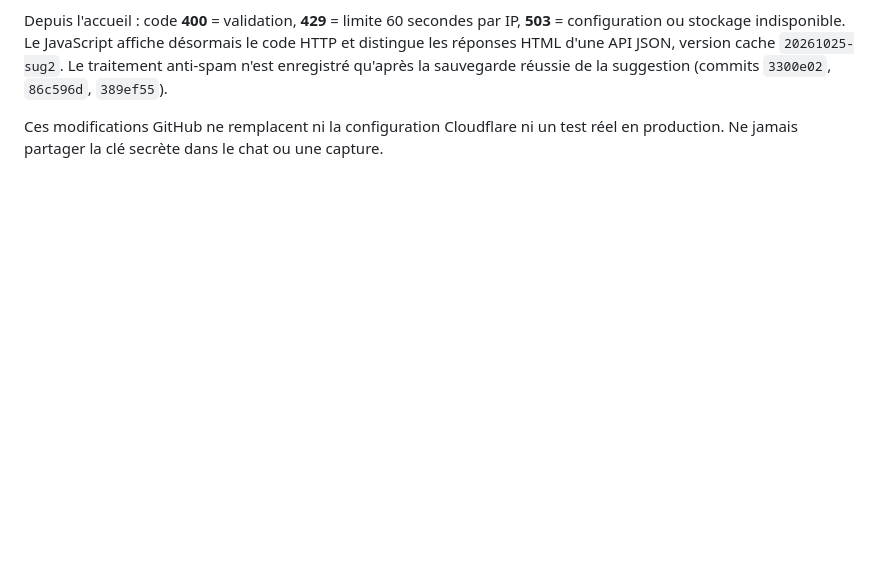
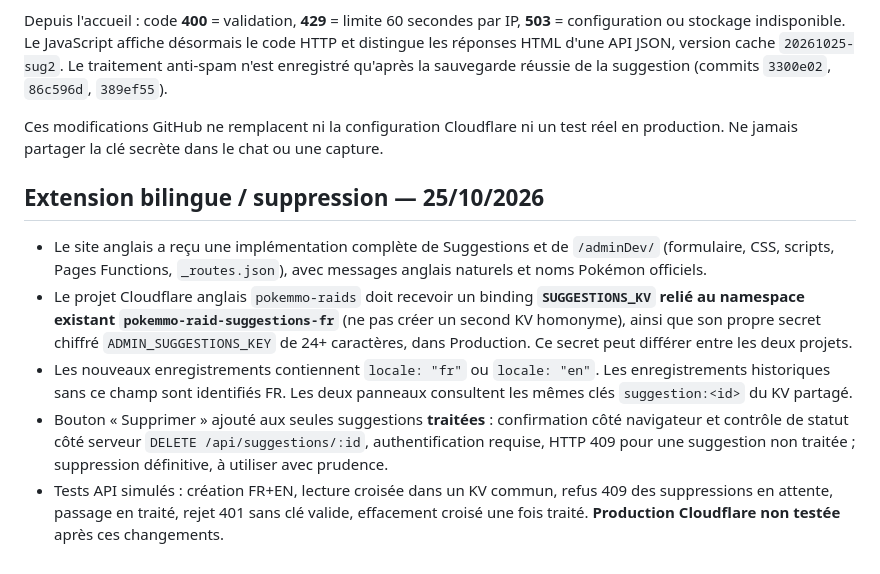
Before and after one commit to SeikoChillBot/pokemmo-raid-guide-fr, a Markdown page: SUGGESTIONS_ADMIN_SETUP.md, the part around the change. GitHub-like rendering; blank space fills up the shorter version.

Commit message:
docs(fr): explain shared English KV and secure treated-only deletion

```diff
--- a/SUGGESTIONS_ADMIN_SETUP.md
+++ b/SUGGESTIONS_ADMIN_SETUP.md
@@ -66,3 +66,11 @@ Ouvrir directement `https://pokemmo-raids-fr.pages.dev/api/suggestions` dans un
 Depuis l'accueil : code **400** = validation, **429** = limite 60 secondes par IP, **503** = configuration ou stockage indisponible. Le JavaScript affiche désormais le code HTTP et distingue les réponses HTML d'une API JSON, version cache `20261025-sug2`. Le traitement anti-spam n'est enregistré qu'après la sauvegarde réussie de la suggestion (commits `3300e02`, `86c596d`, `389ef55`).
 
 Ces modifications GitHub ne remplacent ni la configuration Cloudflare ni un test réel en production. Ne jamais partager la clé secrète dans le chat ou une capture.
+
+## Extension bilingue / suppression — 25/10/2026
+
+- Le site anglais a reçu une implémentation complète de Suggestions et de `/adminDev/` (formulaire, CSS, scripts, Pages Functions, `_routes.json`), avec messages anglais naturels et noms Pokémon officiels.
+- Le projet Cloudflare anglais `pokemmo-raids` doit recevoir un binding **`SUGGESTIONS_KV` relié au namespace existant `pokemmo-raid-suggestions-fr`** (ne pas créer un second KV homonyme), ainsi que son propre secret chiffré `ADMIN_SUGGESTIONS_KEY` de 24+ caractères, dans Production. Ce secret peut différer entre les deux projets.
+- Les nouveaux enregistrements contiennent `locale: "fr"` ou `locale: "en"`. Les enregistrements historiques sans ce champ sont identifiés FR. Les deux panneaux consultent les mêmes clés `suggestion:<id>` du KV partagé.
+- Bouton « Supprimer » ajouté aux seules suggestions **traitées** : confirmation côté navigateur et contrôle de statut côté serveur `DELETE /api/suggestions/:id`, authentification requise, HTTP 409 pour une suggestion non traitée ; suppression définitive, à utiliser avec prudence.
+- Tests API simulés : création FR+EN, lecture croisée dans un KV commun, refus 409 des suppressions en attente, passage en traité, rejet 401 sans clé valide, effacement croisé une fois traité. **Production Cloudflare non testée** après ces changements.
```
